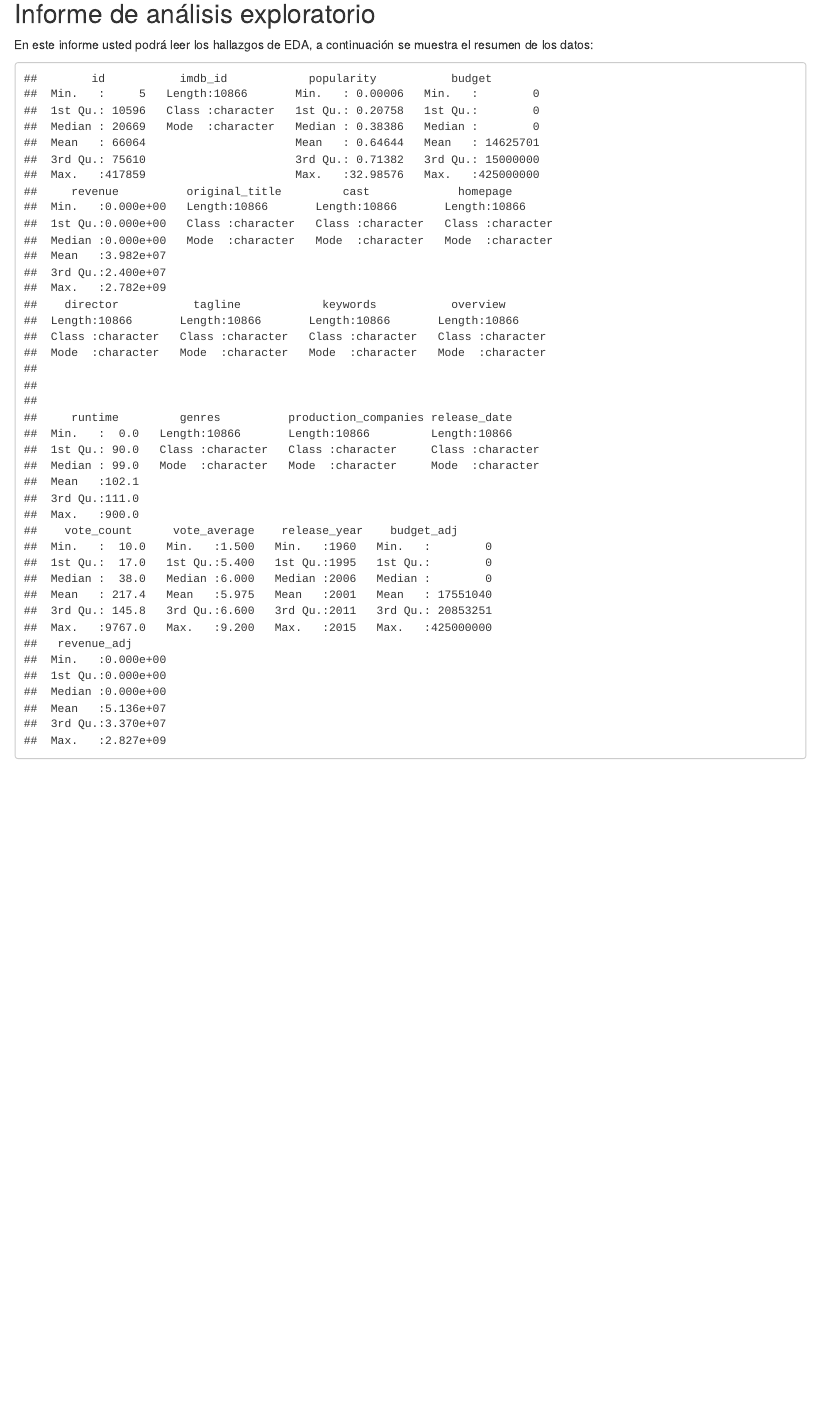
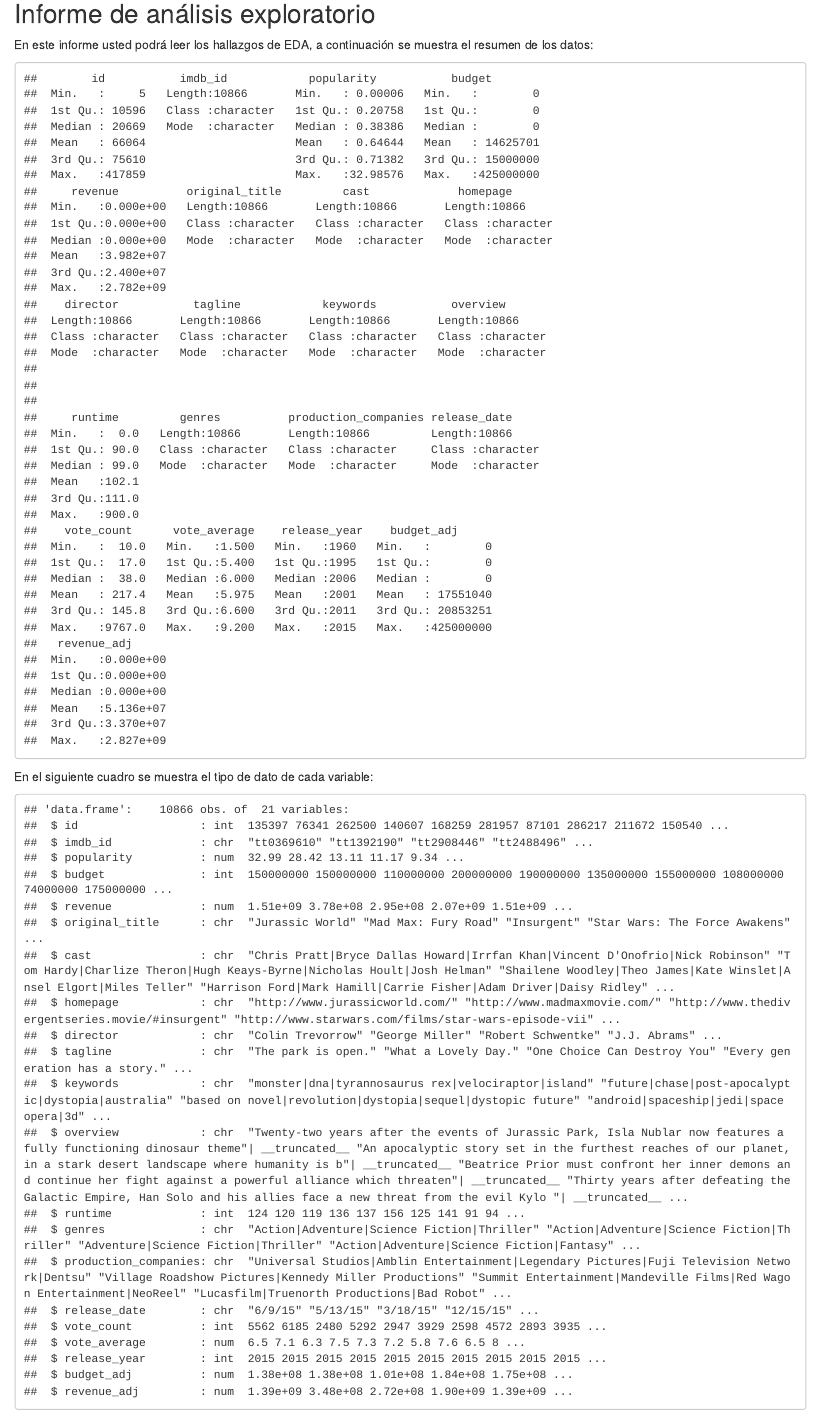
Before and after one commit to andreetoledo/HT1.-An-lisis-Exploratorio, an R Markdown document (HDT1AnalisisExploratorio.Rmd): the page in a window 1100 px wide, from 140 px down. The pictures show the output file HDT1AnalisisExploratorio.html that the author committed with the source, opened offline.

Commit message:
tipos de datos

````diff
--- a/HDT1AnalisisExploratorio.Rmd
+++ b/HDT1AnalisisExploratorio.Rmd
@@ -17,3 +17,9 @@ En este informe usted podrá leer los hallazgos de EDA, a continuación se muest
 sum_movies <- read.csv("tmdb-movies.csv")
 summary(sum_movies)
 ```
+
+En el siguiente cuadro se muestra el tipo de dato de cada variable:
+
+```{r data, echo=FALSE}
+str(sum_movies)
+```
````
Also changed, not shown: HDT1AnalisisExploratorio.html.
